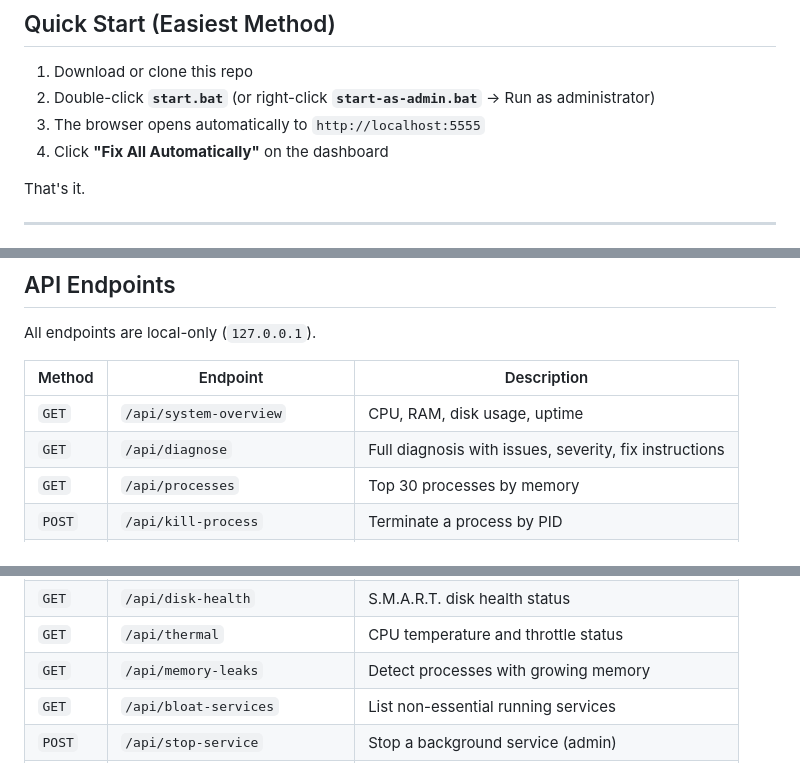
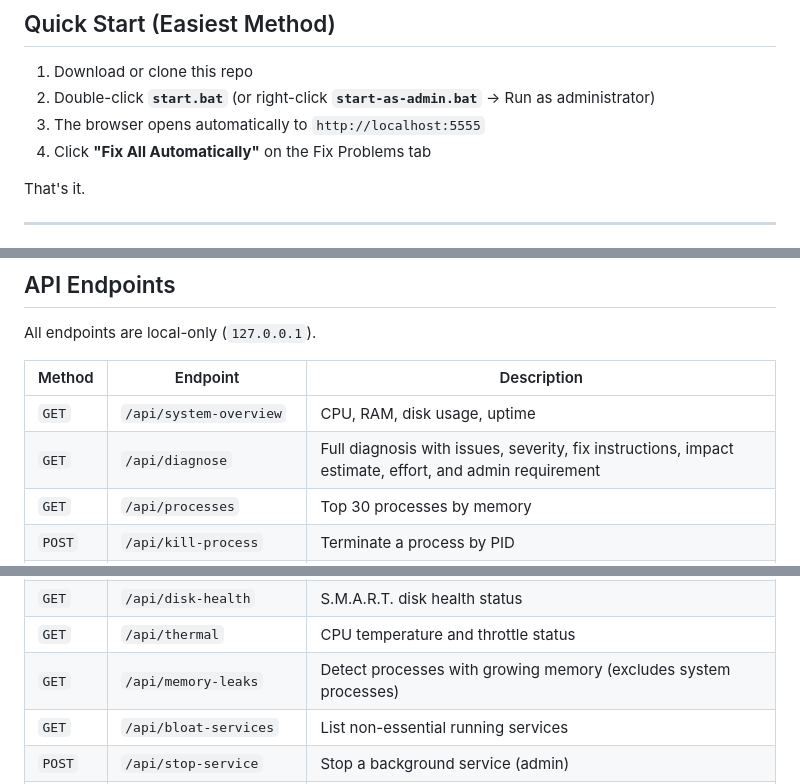
Before and after one commit to anujmagazine/PC-Tuneup, a Markdown page: README.md, 3 parts joined by grey strips. Drawn GitHub-style.

```diff
--- a/README.md
+++ b/README.md
@@ -170,7 +186,7 @@ Press `Ctrl+C` in the terminal window.
 1. Download or clone this repo
 2. Double-click **`start.bat`** (or right-click **`start-as-admin.bat`** → Run as administrator)
 3. The browser opens automatically to `http://localhost:5555`
-4. Click **"Fix All Automatically"** on the dashboard
+4. Click **"Fix All Automatically"** on the Fix Problems tab
 
 That's it.
 
@@ -226,7 +242,7 @@ All endpoints are local-only (`127.0.0.1`).
 | Method | Endpoint | Description |
 |---|---|---|
 | `GET` | `/api/system-overview` | CPU, RAM, disk usage, uptime |
-| `GET` | `/api/diagnose` | Full diagnosis with issues, severity, fix instructions |
+| `GET` | `/api/diagnose` | Full diagnosis with issues, severity, fix instructions, impact estimate, effort, and admin requirement |
 | `GET` | `/api/processes` | Top 30 processes by memory |
 | `POST` | `/api/kill-process` | Terminate a process by PID |
 | `POST` | `/api/clean-temp` | Delete temporary files |
@@ -242,7 +258,7 @@ All endpoints are local-only (`127.0.0.1`).
 | `POST` | `/api/disable-visual-effects` | Set visual effects to Best Performance |
 | `GET` | `/api/disk-health` | S.M.A.R.T. disk health status |
 | `GET` | `/api/thermal` | CPU temperature and throttle status |
-| `GET` | `/api/memory-leaks` | Detect processes with growing memory |
+| `GET` | `/api/memory-leaks` | Detect processes with growing memory (excludes system processes) |
 | `GET` | `/api/bloat-services` | List non-essential running services |
 | `POST` | `/api/stop-service` | Stop a background service (admin) |
 | `GET` | `/api/network-usage` | Per-process network activity |
```
Also changed, not shown: other parts of README.md (+49 -11 lines).
